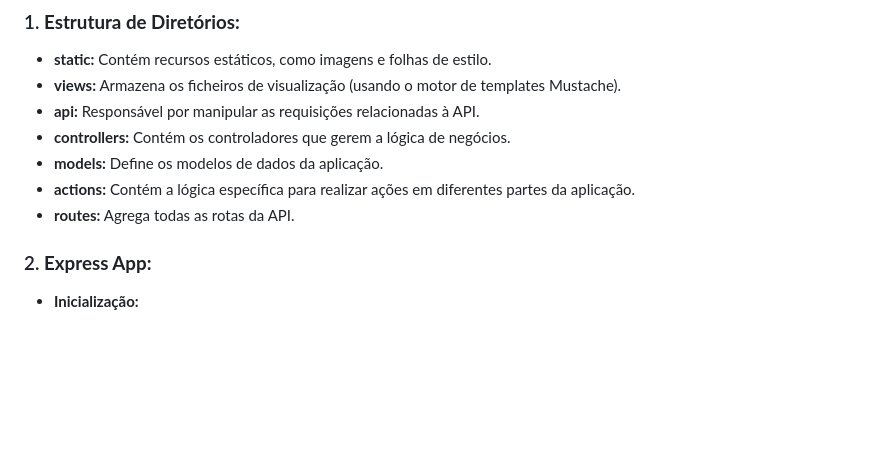
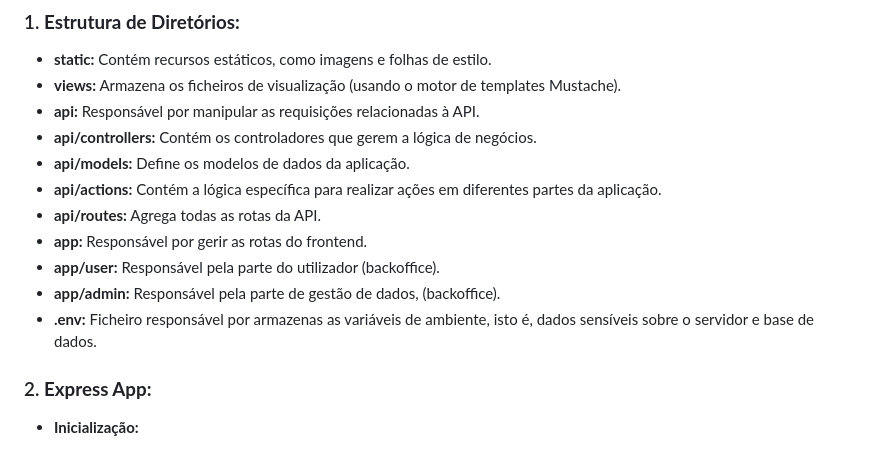
Before and after one commit to DiogoVeigasIPS/PISProject, a Markdown page: manuals/Manual Técnico.md, the part around one of its changes. GitHub-like rendering; blank space fills up the shorter version.

Commit message:
atualizacao Arquitetura da Aplicação

```diff
--- a/manuals/Manual Técnico.md
+++ b/manuals/Manual Técnico.md
@@ -19,10 +19,14 @@ A aplicação segue uma estrutura modular, organizada em camadas distintas para
    - **static:** Contém recursos estáticos, como imagens e folhas de estilo.
    - **views:** Armazena os ficheiros de visualização (usando o motor de templates Mustache).
    - **api:** Responsável por manipular as requisições relacionadas à API.
-   - **controllers:** Contém os controladores que gerem a lógica de negócios.
-   - **models:** Define os modelos de dados da aplicação.
-   - **actions:** Contém a lógica específica para realizar ações em diferentes partes da aplicação.
-   - **routes:** Agrega todas as rotas da API.
+   - **api/controllers:** Contém os controladores que gerem a lógica de negócios.
+   - **api/models:** Define os modelos de dados da aplicação.
+   - **api/actions:** Contém a lógica específica para realizar ações em diferentes partes da aplicação.
+   - **api/routes:** Agrega todas as rotas da API.
+   - **app:** Responsável por gerir as rotas do frontend.
+   - **app/user:** Responsável pela parte do utilizador (backoffice).
+   - **app/admin:** Responsável pela parte de gestão de dados, (backoffice).
+   - **.env:** Ficheiro responsável por armazenas as variáveis de ambiente, isto é, dados sensíveis sobre o servidor e base de dados.
 
 ### 2. **Express App:**
 
```
Also changed, not shown: other parts of manuals/Manual Técnico.md (+1 -0 lines).
